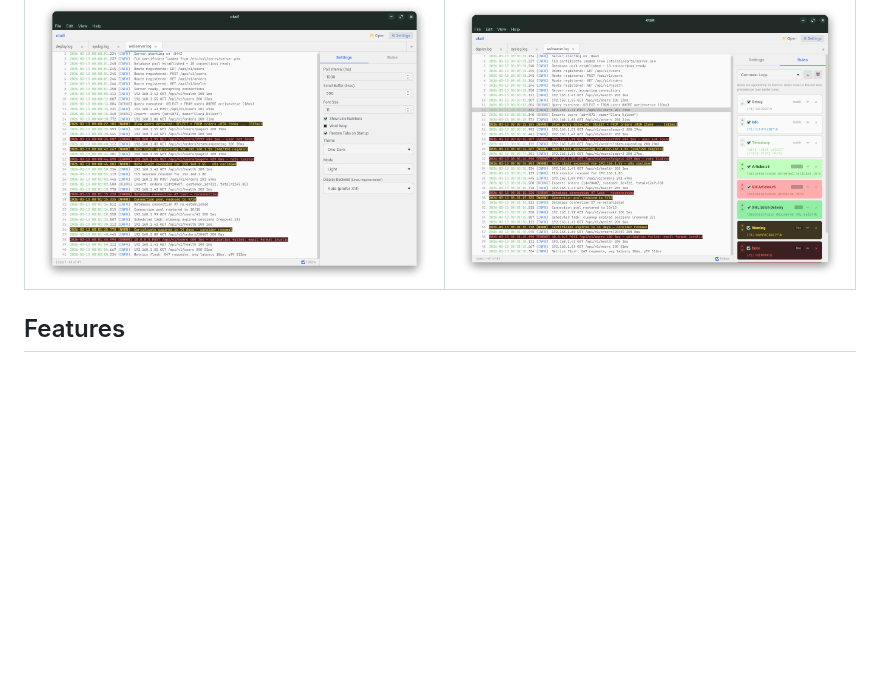
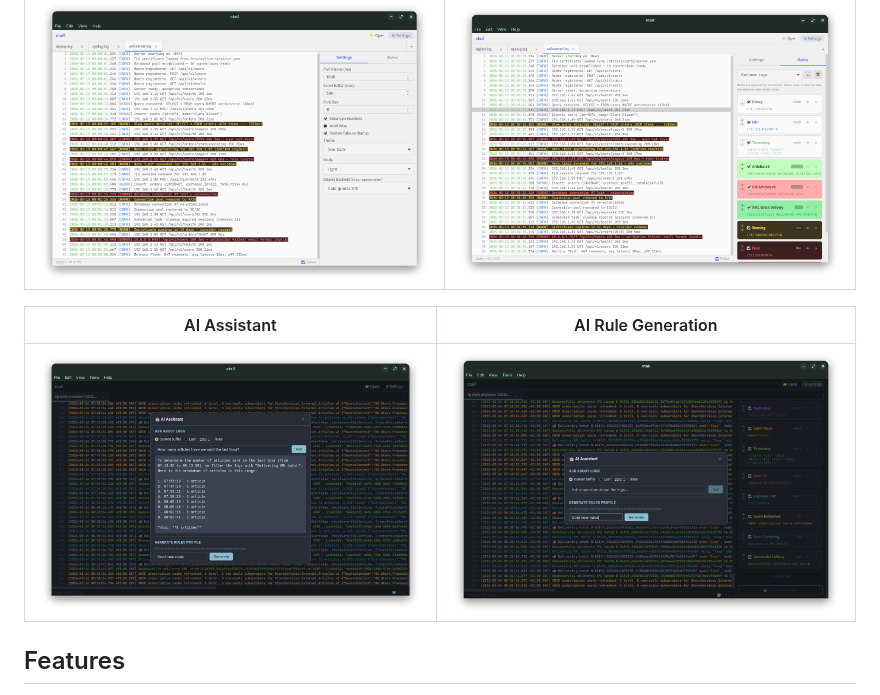
Before and after one commit to bisand/ctail, a Markdown page: README.md, the part around the change. Rendered like a GitHub page; pictures changed too: docs/screenshots/ai-assistant-ask.png (added), docs/screenshots/ai-assistant-rules.png (added); blank space fills up the shorter version.

Commit message:
Add AI assistant screenshots to README and docs
Co-authored-by: Copilot <223556219+Copilot@users.noreply.github.com>

```diff
--- a/README.md
+++ b/README.md
@@ -13,6 +13,10 @@
 | Settings Panel | Rules Editor |
 |:---:|:---:|
 | ![Settings panel](docs/screenshots/settings-panel.png) | ![Rules editor](docs/screenshots/rules-panel.png) |
+
+| AI Assistant | AI Rule Generation |
+|:---:|:---:|
+| ![AI assistant](docs/screenshots/ai-assistant-ask.png) | ![AI rule generation](docs/screenshots/ai-assistant-rules.png) |
 
 ## Features
 
```
Also changed, not shown: docs/ai-assistant.md (+4 -0 lines).
